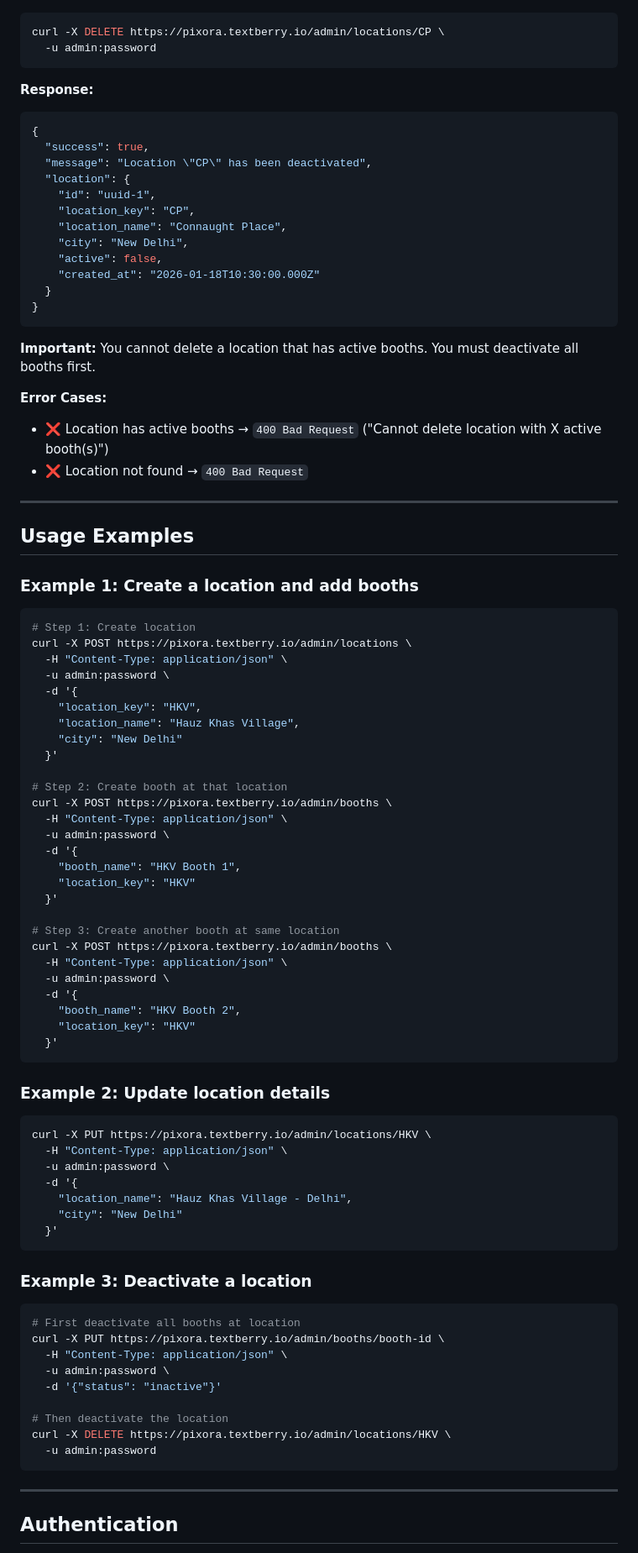
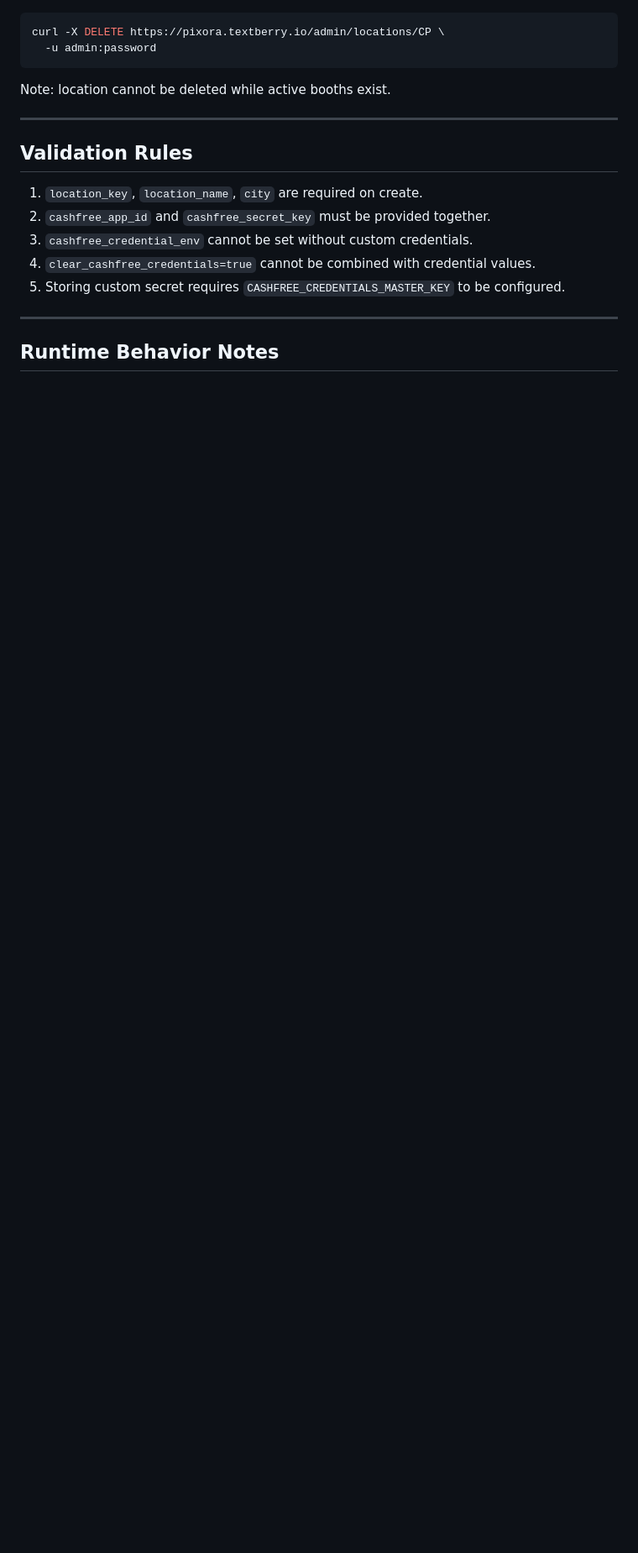
Before and after one commit to PrabhjotCngh/PixoraPayments, a Markdown page: docs/LOCATION_API.md, the part around one of its changes. Shown at 84% size. Rendered like a GitHub page; blank space fills up the shorter version.

````diff
--- a/docs/LOCATION_API.md
+++ b/docs/LOCATION_API.md
@@ -149,91 +139,19 @@ curl -X DELETE https://pixora.textberry.io/admin/locations/CP \
   -u admin:password
 ```
 
-**Response:**
-```json
-{
-  "success": true,
-  "message": "Location \"CP\" has been deactivated",
-  "location": {
-    "id": "uuid-1",
-    "location_key": "CP",
-    "location_name": "Connaught Place",
-    "city": "New Delhi",
-    "active": false,
-    "created_at": "2026-01-18T10:30:00.000Z"
-  }
-}
-```
-
-**Important:** You cannot delete a location that has active booths. You must deactivate all booths first.
-
-**Error Cases:**
-- ❌ Location has active booths → `400 Bad Request` ("Cannot delete location with X active booth(s)")
-- ❌ Location not found → `400 Bad Request`
+Note: location cannot be deleted while active booths exist.
 
 ---
 
-## Usage Examples
+## Validation Rules
 
-### Example 1: Create a location and add booths
-
-```bash
-# Step 1: Create location
-curl -X POST https://pixora.textberry.io/admin/locations \
-  -H "Content-Type: application/json" \
-  -u admin:password \
-  -d '{
-    "location_key": "HKV",
-    "location_name": "Hauz Khas Village",
-    "city": "New Delhi"
-  }'
-
-# Step 2: Create booth at that location
-curl -X POST https://pixora.textberry.io/admin/booths \
-  -H "Content-Type: application/json" \
-  -u admin:password \
-  -d '{
-    "booth_name": "HKV Booth 1",
-    "location_key": "HKV"
-  }'
-
-# Step 3: Create another booth at same location
-curl -X POST https://pixora.textberry.io/admin/booths \
-  -H "Content-Type: application/json" \
-  -u admin:password \
-  -d '{
-    "booth_name": "HKV Booth 2",
-    "location_key": "HKV"
-  }'
-```
-
-### Example 2: Update location details
-
-```bash
-curl -X PUT https://pixora.textberry.io/admin/locations/HKV \
-  -H "Content-Type: application/json" \
-  -u admin:password \
-  -d '{
-    "location_name": "Hauz Khas Village - Delhi",
-    "city": "New Delhi"
-  }'
-```
-
-### Example 3: Deactivate a location
-
-```bash
-# First deactivate all booths at location
-curl -X PUT https://pixora.textberry.io/admin/booths/booth-id \
-  -H "Content-Type: application/json" \
-  -u admin:password \
-  -d '{"status": "inactive"}'
-
-# Then deactivate the location
-curl -X DELETE https://pixora.textberry.io/admin/locations/HKV \
-  -u admin:password
-```
+1. `location_key`, `location_name`, `city` are required on create.
+2. `cashfree_app_id` and `cashfree_secret_key` must be provided together.
+3. `cashfree_credential_env` cannot be set without custom credentials.
+4. `clear_cashfree_credentials=true` cannot be combined with credential values.
+5. Storing custom secret requires `CASHFREE_CREDENTIALS_MASTER_KEY` to be configured.
 
 ---
 
-## Authentication
+## Runtime Behavior Notes
 
````
Also changed, not shown: other parts of docs/LOCATION_API.md (+93 -130 lines), docs/LOCATION_MANAGEMENT_IMPLEMENTATION.md (+108 -218 lines).
